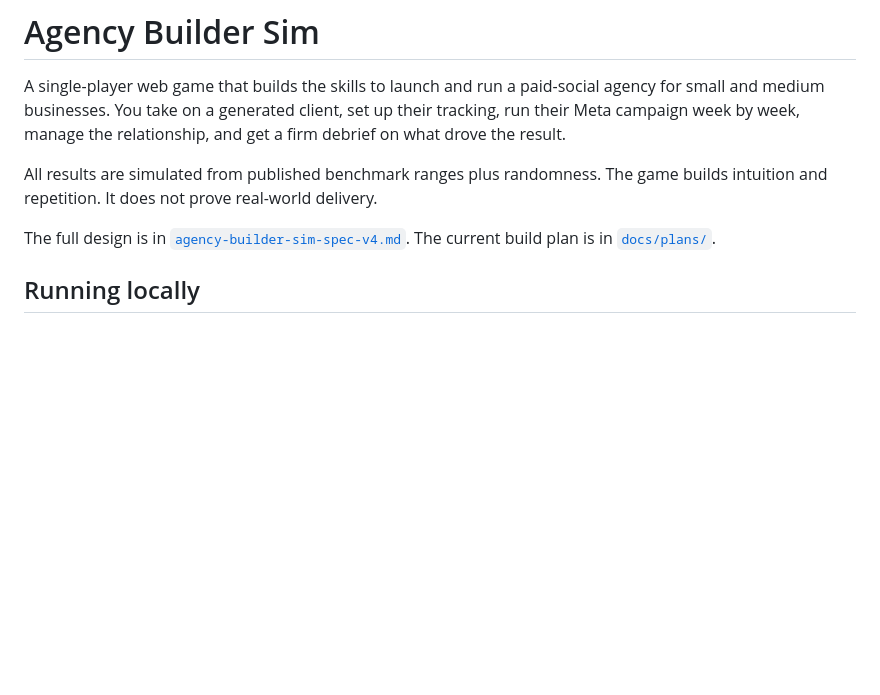
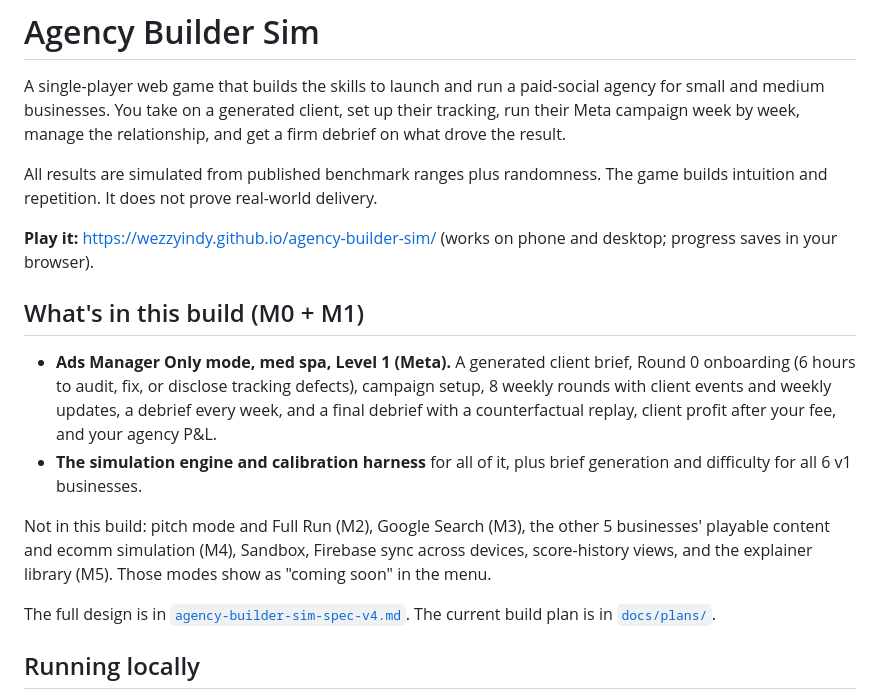
Before and after one commit to WezzyIndy/agency-builder-sim, a Markdown page: README.md, the part around the change. Drawn GitHub-style; blank space fills up the shorter version.

Commit message:
docs: live URL and M1 scope in README
Co-Authored-By: Claude Opus 5.5 <noreply@anthropic.com>

```diff
--- a/README.md
+++ b/README.md
@@ -3,6 +3,15 @@
 A single-player web game that builds the skills to launch and run a paid-social agency for small and medium businesses. You take on a generated client, set up their tracking, run their Meta campaign week by week, manage the relationship, and get a firm debrief on what drove the result.
 
 All results are simulated from published benchmark ranges plus randomness. The game builds intuition and repetition. It does not prove real-world delivery.
+
+**Play it:** https://wezzyindy.github.io/agency-builder-sim/ (works on phone and desktop; progress saves in your browser).
+
+## What's in this build (M0 + M1)
+
+- **Ads Manager Only mode, med spa, Level 1 (Meta).** A generated client brief, Round 0 onboarding (6 hours to audit, fix, or disclose tracking defects), campaign setup, 8 weekly rounds with client events and weekly updates, a debrief every week, and a final debrief with a counterfactual replay, client profit after your fee, and your agency P&L.
+- **The simulation engine and calibration harness** for all of it, plus brief generation and difficulty for all 6 v1 businesses.
+
+Not in this build: pitch mode and Full Run (M2), Google Search (M3), the other 5 businesses' playable content and ecomm simulation (M4), Sandbox, Firebase sync across devices, score-history views, and the explainer library (M5). Those modes show as "coming soon" in the menu.
 
 The full design is in [`agency-builder-sim-spec-v4.md`](agency-builder-sim-spec-v4.md). The current build plan is in [`docs/plans/`](docs/plans/).
 
```
